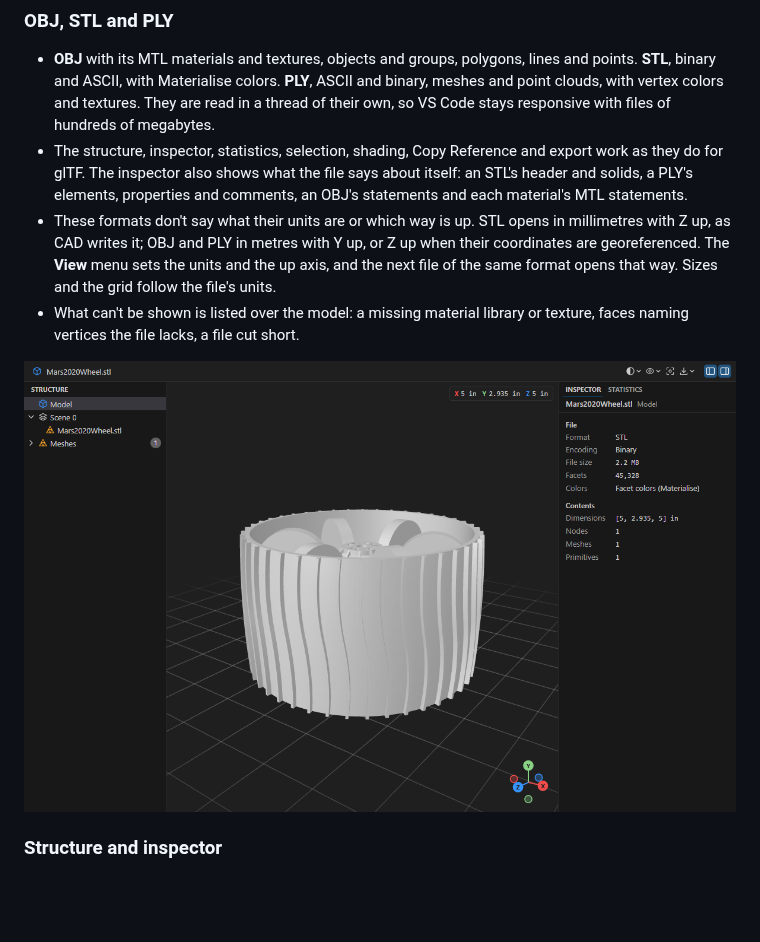
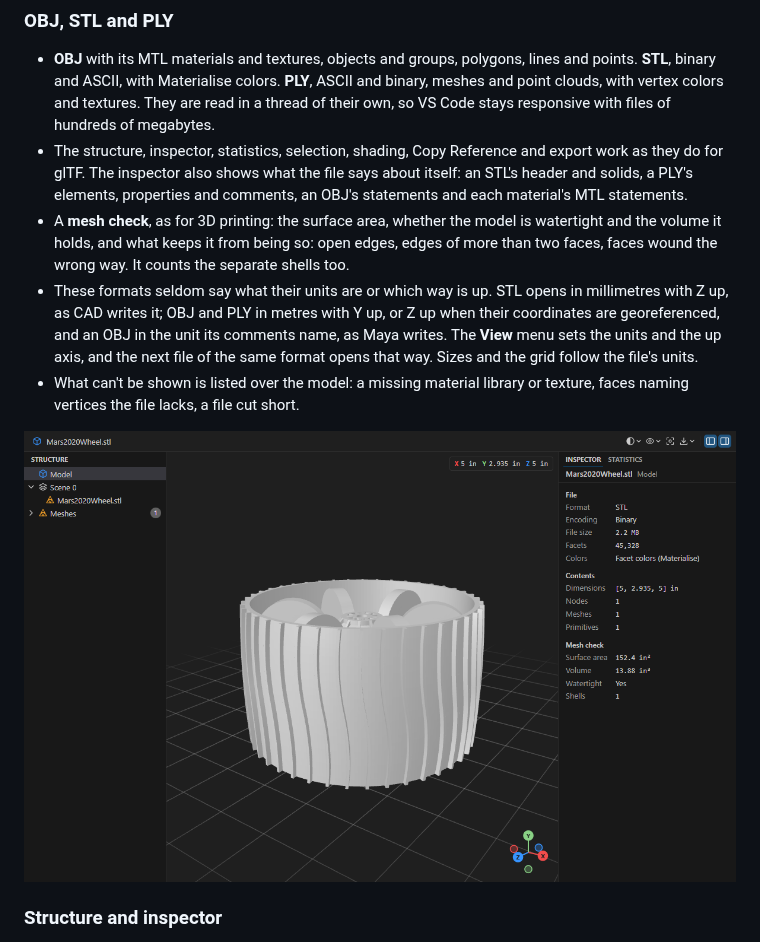
Before and after one commit to mbKalkan/nightmesh, a Markdown page: README.md, the part around the change. GitHub-like rendering; pictures changed too: docs/images/stl-dark.png; blank space fills up the shorter version.

```diff
--- a/README.md
+++ b/README.md
@@ -70,14 +70,18 @@ for files of hundreds of megabytes.
   they do for glTF. The inspector also shows what the file says about itself: an STL's header
   and solids, a PLY's elements, properties and comments, an OBJ's statements and each
   material's MTL statements.
-- These formats don't say what their units are or which way is up. STL opens in millimetres
+- A **mesh check**, as for 3D printing: the surface area, whether the model is watertight and
+  the volume it holds, and what keeps it from being so: open edges, edges of more than two
+  faces, faces wound the wrong way. It counts the separate shells too.
+- These formats seldom say what their units are or which way is up. STL opens in millimetres
   with Z up, as CAD writes it; OBJ and PLY in metres with Y up, or Z up when their coordinates
-  are georeferenced. The **View** menu sets the units and the up axis, and the next file of the
-  same format opens that way. Sizes and the grid follow the file's units.
+  are georeferenced, and an OBJ in the unit its comments name, as Maya writes. The **View** menu
+  sets the units and the up axis, and the next file of the same format opens that way. Sizes and
+  the grid follow the file's units.
 - What can't be shown is listed over the model: a missing material library or texture, faces
   naming vertices the file lacks, a file cut short.
 
-![A Mars 2020 rover wheel from an STL file, set to inches from the View menu: its size in inches in the corner, and its format, facets and colors in the inspector](docs/images/stl-dark.png)
+![A Mars 2020 rover wheel from an STL file, set to inches from the View menu: its size in inches in the corner, its format and facets in the inspector, and the mesh check saying it is watertight and holds 13.88 cubic inches](docs/images/stl-dark.png)
 
 ### Structure and inspector
 
```
Also changed, not shown: CHANGELOG.md (+5 -0 lines), 17 other files.
